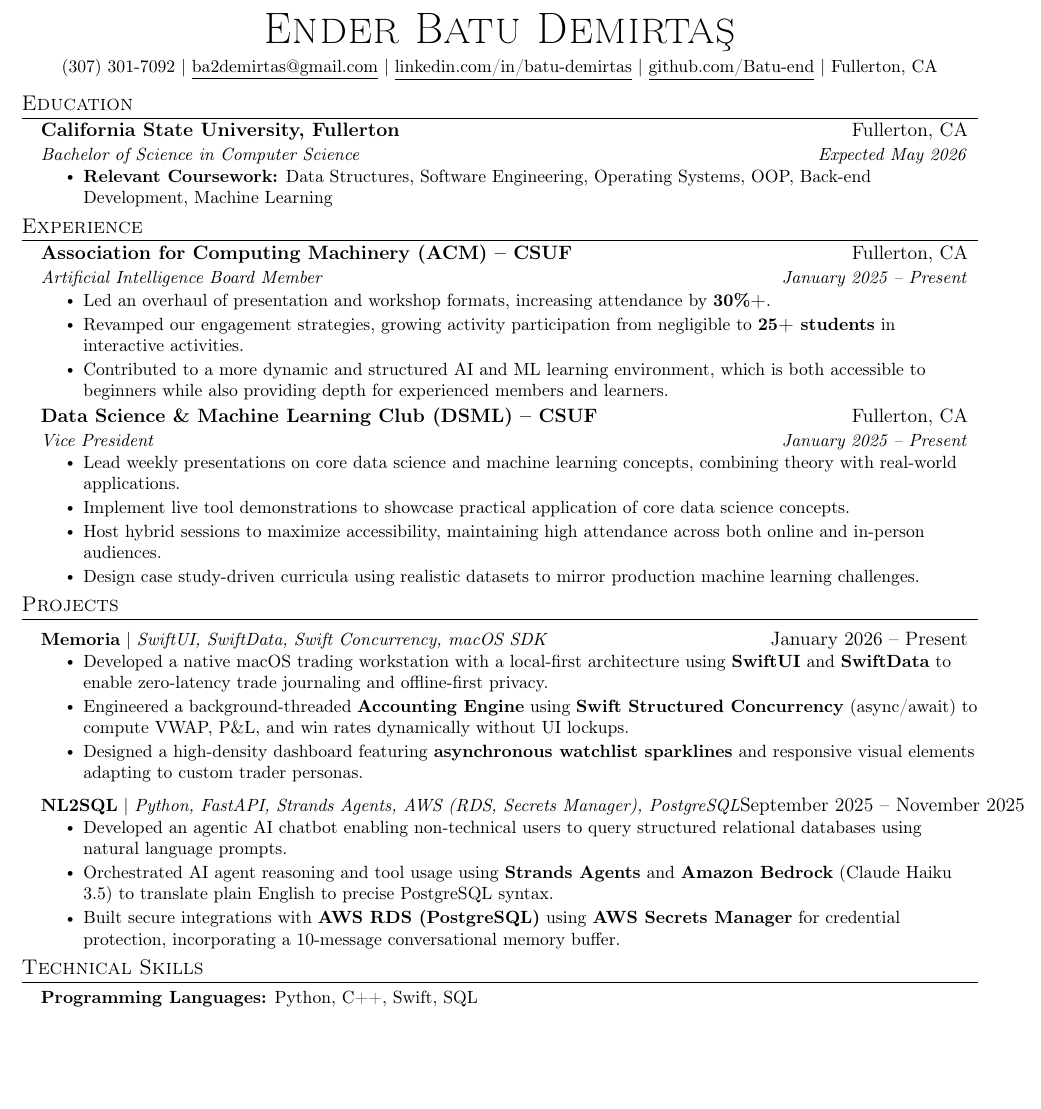
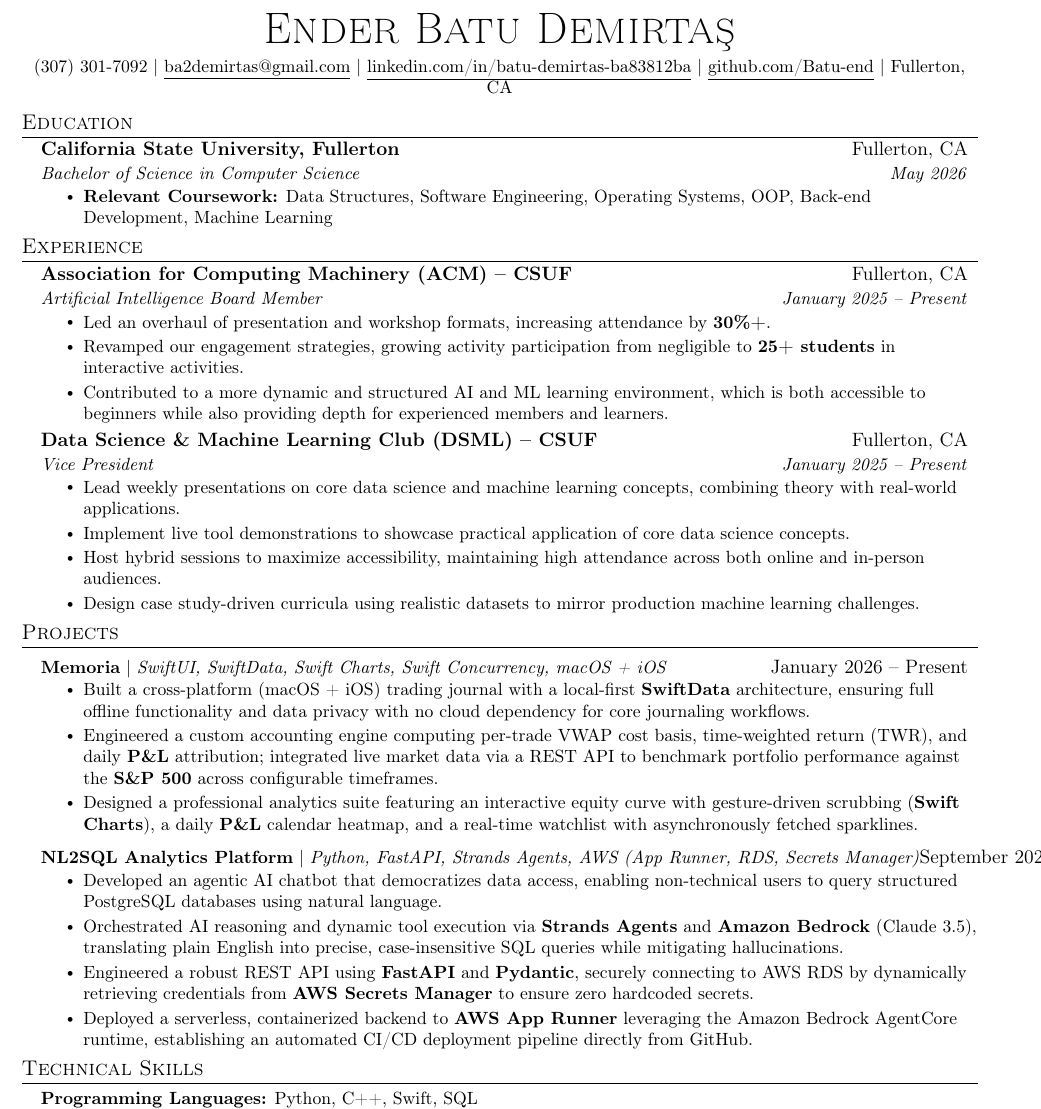
Before and after one commit to Batu-end/resume-latex, a LaTeX CV (resume.tex): part of the page before the commit and part of page 1 of 2 after it, cut so that both start at the same text, the shorter picture padded with empty space. Compiled offline with pdfLaTeX.

Commit message:
feat: finalize resume content with detailed Memoria and NL2SQL descriptions

```diff
--- a/resume.tex
+++ b/resume.tex
@@ -83,7 +83,7 @@
     \small
     (307) 301-7092 $|$
     \href{mailto:ba2demirtas@gmail.com}{\underline{ba2demirtas@gmail.com}} $|$
-    \href{https://linkedin.com/in/batu-demirtas}{\underline{linkedin.com/in/batu-demirtas}} $|$
+    \href{https://linkedin.com/in/batu-demirtas-ba83812ba/}{\underline{linkedin.com/in/batu-demirtas-ba83812ba}} $|$
     \href{https://github.com/Batu-end}{\underline{github.com/Batu-end}} $|$
     Fullerton, CA
 \end{center}
@@ -93,7 +93,7 @@
 \resumeSubHeadingListStart
   \resumeSubheading
     {California State University, Fullerton}{Fullerton, CA}
-    {Bachelor of Science in Computer Science}{Expected May 2026}
+    {Bachelor of Science in Computer Science}{May 2026}
     \resumeItemListStart
       \resumeItem{\textbf{Relevant Coursework:} Data Structures, Software Engineering, Operating Systems, OOP, Back-end Development, Machine Learning}
     \resumeItemListEnd
@@ -128,18 +128,19 @@
 \section{Projects}
 \resumeSubHeadingListStart
   \resumeProjectHeading
-    {\textbf{Memoria} $|$ \emph{SwiftUI, SwiftData, Swift Concurrency, macOS SDK}}{January 2026 -- Present}
+    {\textbf{Memoria} $|$ \emph{SwiftUI, SwiftData, Swift Charts, Swift Concurrency, macOS + iOS}}{January 2026 -- Present}
     \resumeItemListStart
-      \resumeItem{Developed a native macOS trading workstation with a local-first architecture using \textbf{SwiftUI} and \textbf{SwiftData} to enable zero-latency trade journaling and offline-first privacy.}
-      \resumeItem{Engineered a background-threaded \textbf{Accounting Engine} using \textbf{Swift Structured Concurrency} (async/await) to compute VWAP, P\&L, and win rates dynamically without UI lockups.}
-      \resumeItem{Designed a high-density dashboard featuring \textbf{asynchronous watchlist sparklines} and responsive visual elements adapting to custom trader personas.}
+      \resumeItem{Built a cross-platform (macOS + iOS) trading journal with a local-first \textbf{SwiftData} architecture, ensuring full offline functionality and data privacy with no cloud dependency for core journaling workflows.}
+      \resumeItem{Engineered a custom accounting engine computing per-trade VWAP cost basis, time-weighted return (TWR), and daily \textbf{P\&L} attribution; integrated live market data via a REST API to benchmark portfolio performance against the \textbf{S\&P 500} across configurable timeframes.}
+      \resumeItem{Designed a professional analytics suite featuring an interactive equity curve with gesture-driven scrubbing (\textbf{Swift Charts}), a daily \textbf{P\&L} calendar heatmap, and a real-time watchlist with asynchronously fetched sparklines.}
     \resumeItemListEnd
   \resumeProjectHeading
-    {\textbf{NL2SQL} $|$ \emph{Python, FastAPI, Strands Agents, AWS (RDS, Secrets Manager), PostgreSQL}}{September 2025 -- November 2025}
+    {\textbf{NL2SQL Analytics Platform} $|$ \emph{Python, FastAPI, Strands Agents, AWS (App Runner, RDS, Secrets Manager)}}{September 2025 -- November 2025}
     \resumeItemListStart
-      \resumeItem{Developed an agentic AI chatbot enabling non-technical users to query structured relational databases using natural language prompts.}
-      \resumeItem{Orchestrated AI agent reasoning and tool usage using \textbf{Strands Agents} and \textbf{Amazon Bedrock} (Claude Haiku 3.5) to translate plain English to precise PostgreSQL syntax.}
-      \resumeItem{Built secure integrations with \textbf{AWS RDS (PostgreSQL)} using \textbf{AWS Secrets Manager} for credential protection, incorporating a 10-message conversational memory buffer.}
+      \resumeItem{Developed an agentic AI chatbot that democratizes data access, enabling non-technical users to query structured PostgreSQL databases using natural language.}
+      \resumeItem{Orchestrated AI reasoning and dynamic tool execution via \textbf{Strands Agents} and \textbf{Amazon Bedrock} (Claude 3.5), translating plain English into precise, case-insensitive SQL queries while mitigating hallucinations.}
+      \resumeItem{Engineered a robust REST API using \textbf{FastAPI} and \textbf{Pydantic}, securely connecting to AWS RDS by dynamically retrieving credentials from \textbf{AWS Secrets Manager} to ensure zero hardcoded secrets.}
+      \resumeItem{Deployed a serverless, containerized backend to \textbf{AWS App Runner} leveraging the Amazon Bedrock AgentCore runtime, establishing an automated CI/CD deployment pipeline directly from GitHub.}
     \resumeItemListEnd
 \resumeSubHeadingListEnd
 
```
